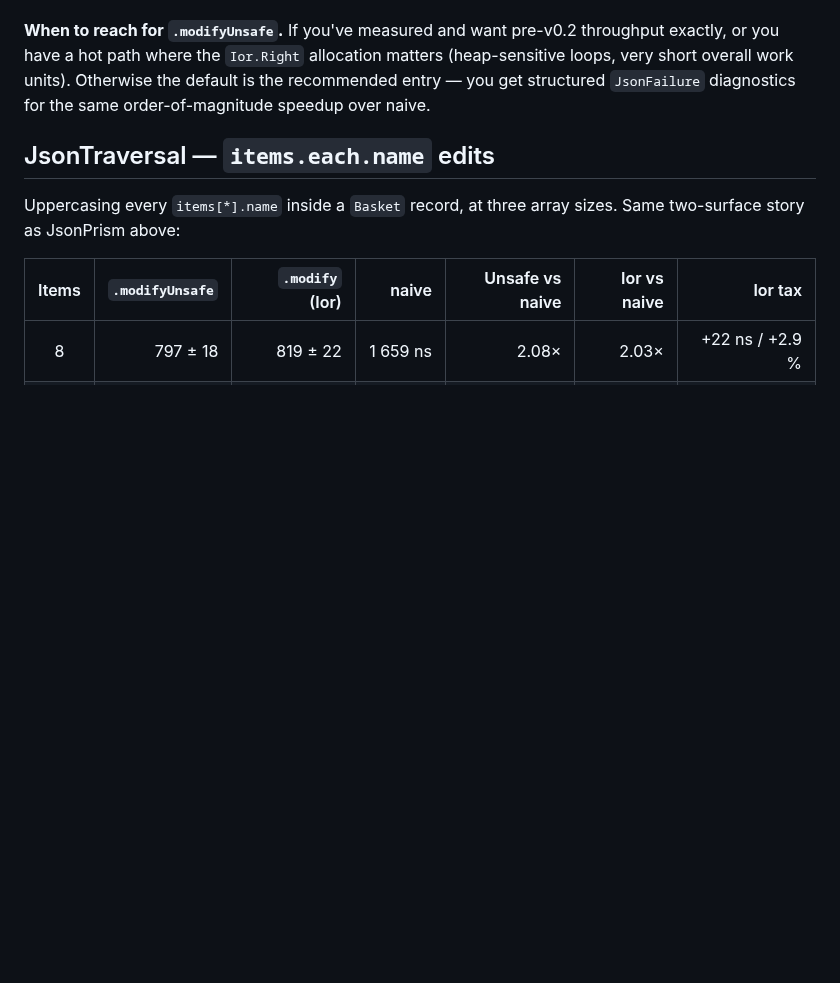
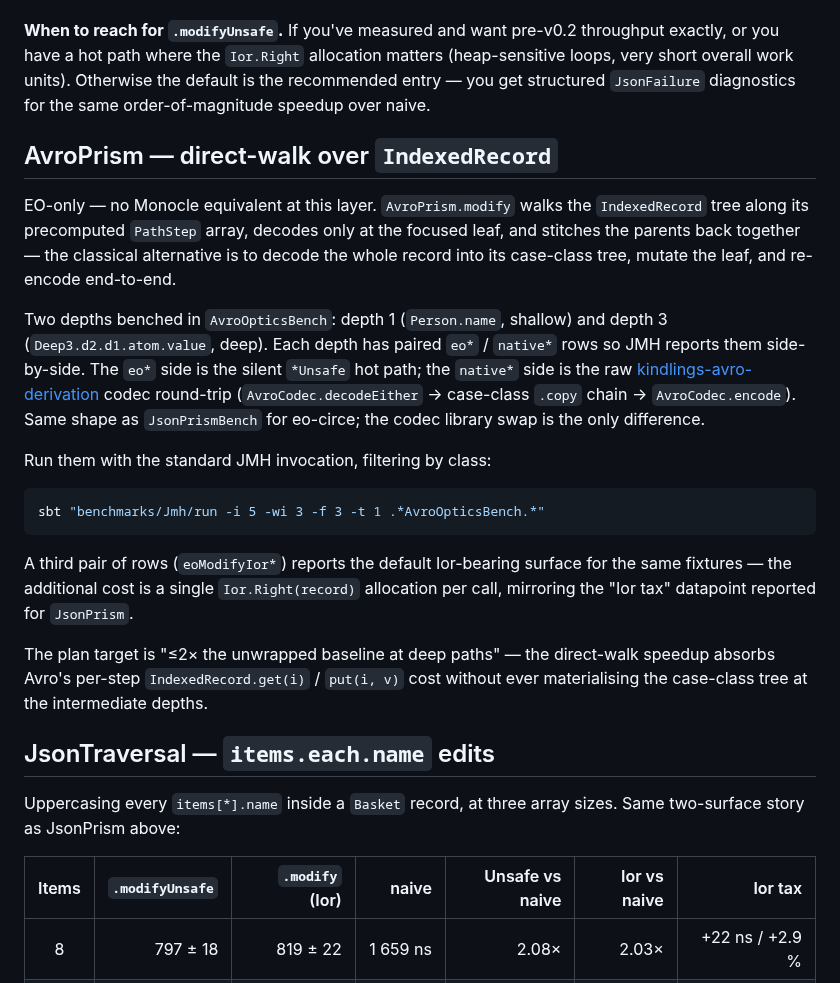
Before and after one commit to Constructive-Programming/eo, a Markdown page: site/docs/benchmarks.md, the part around one of its changes. Rendered like a GitHub page; blank space fills up the shorter version.

Commit message:
docs(benchmarks): document AvroOpticsBench section (Unit 11)
Mirrors the JsonPrism bench section — paired eo*/native* shape, two
depths (shallow/deep), kindlings round-trip baseline. No numbers
inline — JMH runs are explicit per CLAUDE.md.

Co-Authored-By: Claude Opus 4.7 (1M context) <noreply@anthropic.com>

````diff
--- a/site/docs/benchmarks.md
+++ b/site/docs/benchmarks.md
@@ -187,3 +187,36 @@ short overall work units). Otherwise the default is the
 recommended entry — you get structured `JsonFailure` diagnostics
 for the same order-of-magnitude speedup over naive.
 
+## AvroPrism — direct-walk over `IndexedRecord`
+
+EO-only — no Monocle equivalent at this layer. `AvroPrism.modify` walks
+the `IndexedRecord` tree along its precomputed `PathStep` array, decodes
+only at the focused leaf, and stitches the parents back together — the
+classical alternative is to decode the whole record into its
+case-class tree, mutate the leaf, and re-encode end-to-end.
+
+Two depths benched in `AvroOpticsBench`: depth 1 (`Person.name`,
+shallow) and depth 3 (`Deep3.d2.d1.atom.value`, deep). Each depth has
+paired `eo*` / `native*` rows so JMH reports them side-by-side. The
+`eo*` side is the silent `*Unsafe` hot path; the `native*` side is the
+raw [kindlings-avro-derivation][kindlings-avro] codec round-trip
+(`AvroCodec.decodeEither` → case-class `.copy` chain →
+`AvroCodec.encode`). Same shape as `JsonPrismBench` for eo-circe; the
+codec library swap is the only difference.
+
+Run them with the standard JMH invocation, filtering by class:
+
+```sh
+sbt "benchmarks/Jmh/run -i 5 -wi 3 -f 3 -t 1 .*AvroOpticsBench.*"
+```
+
+A third pair of rows (`eoModifyIor*`) reports the default
+Ior-bearing surface for the same fixtures — the additional cost is a
+single `Ior.Right(record)` allocation per call, mirroring the "Ior
+tax" datapoint reported for `JsonPrism`.
+
+The plan target is "≤2× the unwrapped baseline at deep paths" — the
+direct-walk speedup absorbs Avro's per-step `IndexedRecord.get(i)` /
+`put(i, v)` cost without ever materialising the case-class tree at the
+intermediate depths.
+
````
Also changed, not shown: other parts of site/docs/benchmarks.md (+2 -0 lines).
